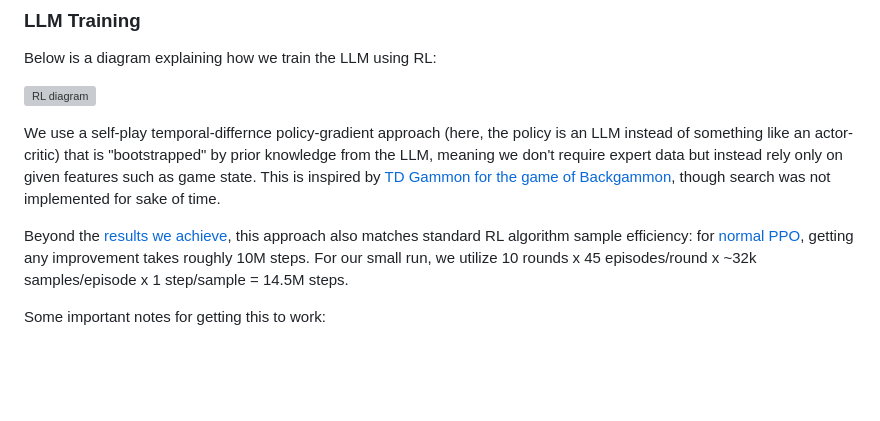
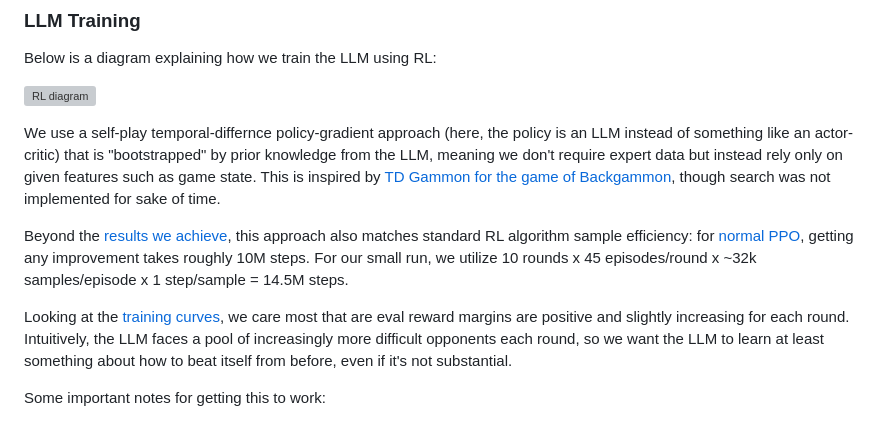
Before and after one commit to modal-labs/sf3, a Markdown page: README.md, the part around one of its changes. GitHub-like rendering; blank space fills up the shorter version; grey boxes are pictures that could not be loaded.

Commit message:
Update README with training curve insights

```diff
--- a/README.md
+++ b/README.md
@@ -103,7 +103,9 @@ Below is a diagram explaining how we train the LLM using RL:
 
 We use a self-play temporal-differnce policy-gradient approach (here, the policy is an LLM instead of something like an actor-critic) that is "bootstrapped" by prior knowledge from the LLM, meaning we don't require expert data but instead rely only on given features such as game state. This is inspired by [TD Gammon for the game of Backgammon](https://davidstarsilver.wordpress.com/wp-content/uploads/2025/04/lecture-10-case-study-rl-in-classic-games.pdf), though search was not implemented for sake of time.
 
-Beyond the [results we achieve](#llm-evaluation), this approach also matches standard RL algorithm sample efficiency: for [normal PPO](https://www.youtube.com/watch?v=zs-3qltqa7o&t=558s), getting any improvement takes roughly 10M steps. For our small run, we utilize 10 rounds x 45 episodes/round x ~32k samples/episode x 1 step/sample = 14.5M steps.
+Beyond the [results we achieve](#llm-evaluation), this approach also matches standard RL algorithm sample efficiency: for [normal PPO](https://www.youtube.com/watch?v=zs-3qltqa7o), getting any improvement takes roughly 10M steps. For our small run, we utilize 10 rounds x 45 episodes/round x ~32k samples/episode x 1 step/sample = 14.5M steps.
+
+Looking at the [training curves](https://wandb.ai/andrewhinh/sf3-llm-train-qwen3-8b-10-1000/workspace?nw=nwuserandrewhinh), we care most that are eval reward margins are positive and slightly increasing for each round. Intuitively, the LLM faces a pool of increasingly more difficult opponents each round, so we want the LLM to learn at least something about how to beat itself from before, even if it's not substantial.
 
 Some important notes for getting this to work:
 
```
Also changed, not shown: other parts of README.md (+0 -1 lines).
